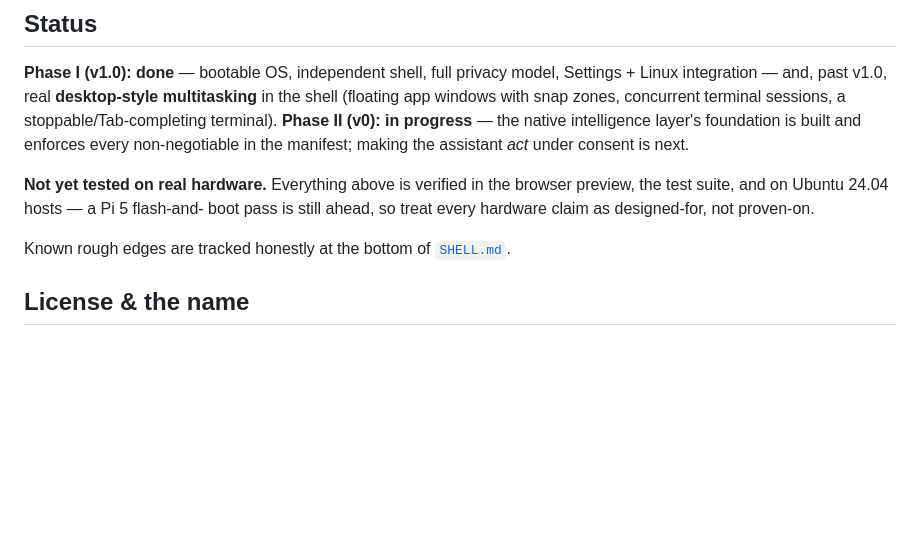
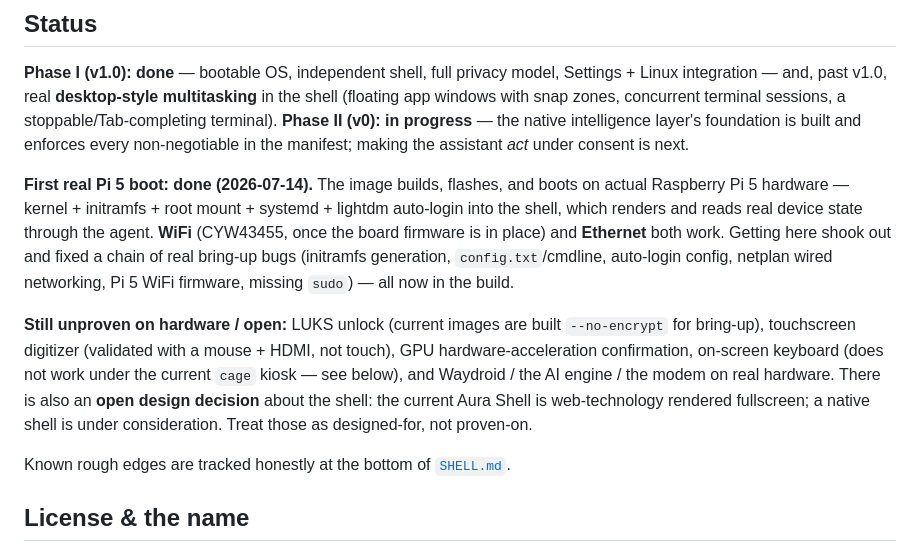
Before and after one commit to ShahramMgh/AuraOs, a Markdown page: README.md, the part around the change. GitHub-like rendering; blank space fills up the shorter version.

```diff
--- a/README.md
+++ b/README.md
@@ -179,10 +179,23 @@ progress** — the native intelligence layer's foundation is built and enforces
 every non-negotiable in the manifest; making the assistant *act* under consent
 is next.
 
-**Not yet tested on real hardware.** Everything above is verified in the
-browser preview, the test suite, and on Ubuntu 24.04 hosts — a Pi 5 flash-and-
-boot pass is still ahead, so treat every hardware claim as designed-for, not
-proven-on.
+**First real Pi 5 boot: done (2026-07-14).** The image builds, flashes, and
+boots on actual Raspberry Pi 5 hardware — kernel + initramfs + root mount +
+systemd + lightdm auto-login into the shell, which renders and reads real device
+state through the agent. **WiFi** (CYW43455, once the board firmware is in place)
+and **Ethernet** both work. Getting here shook out and fixed a chain of real
+bring-up bugs (initramfs generation, `config.txt`/cmdline, auto-login config,
+netplan wired networking, Pi 5 WiFi firmware, missing `sudo`) — all now in the
+build.
+
+**Still unproven on hardware / open:** LUKS unlock (current images are built
+`--no-encrypt` for bring-up), touchscreen digitizer (validated with a
+mouse + HDMI, not touch), GPU hardware-acceleration confirmation, on-screen
+keyboard (does not work under the current `cage` kiosk — see below), and
+Waydroid / the AI engine / the modem on real hardware. There is also an **open
+design decision** about the shell: the current Aura Shell is web-technology
+rendered fullscreen; a native shell is under consideration. Treat those as
+designed-for, not proven-on.
 
 Known rough edges are tracked honestly at the bottom of
 [`SHELL.md`](SHELL.md).
```
Also changed, not shown: SHELL.md (+11 -0 lines), TESTING-AND-DEPLOYMENT.md (+6 -2 lines).
